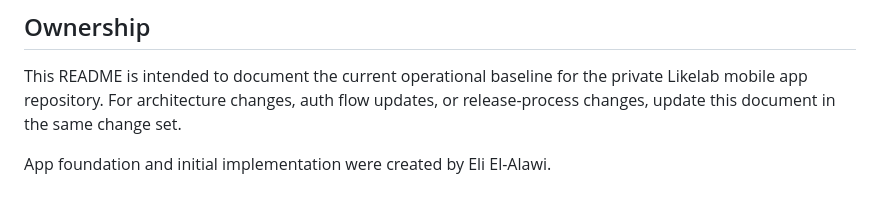
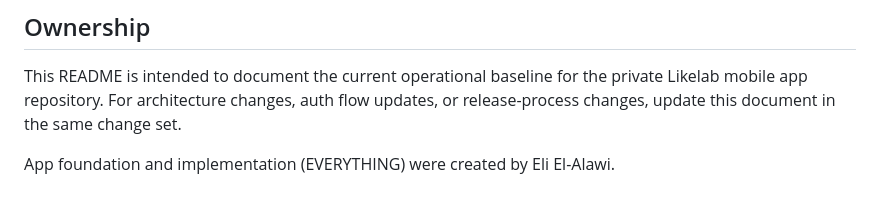
Before and after one commit to elielalaw1/likelab-app, a Markdown page: README.md, the part around the change. GitHub-like rendering.

Commit message:
Clarify authorship of app foundation and implementation

```diff
--- a/README.md
+++ b/README.md
@@ -158,4 +158,4 @@ npm run reset-project  # Local project reset utility
 
 This README is intended to document the current operational baseline for the private Likelab mobile app repository. For architecture changes, auth flow updates, or release-process changes, update this document in the same change set.
 
-App foundation and initial implementation were created by Eli El-Alawi.
+App foundation and implementation (EVERYTHING) were created by Eli El-Alawi.
```
